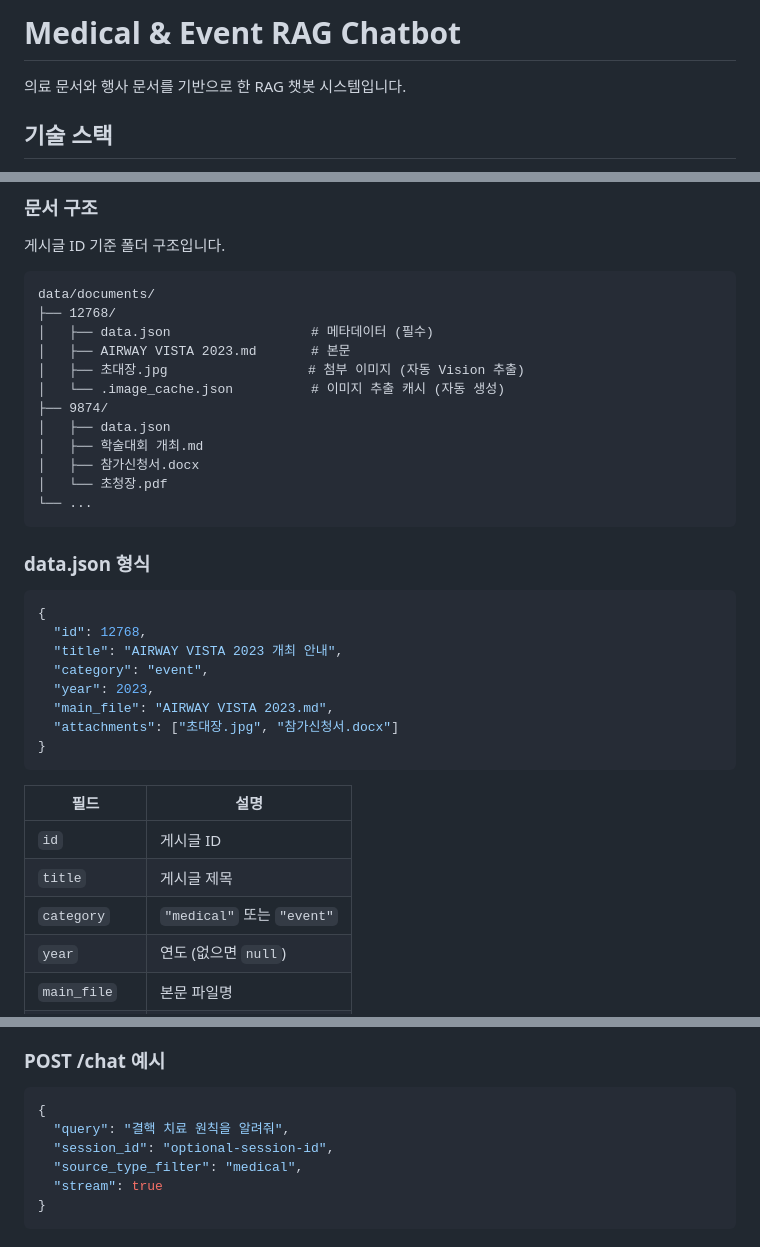
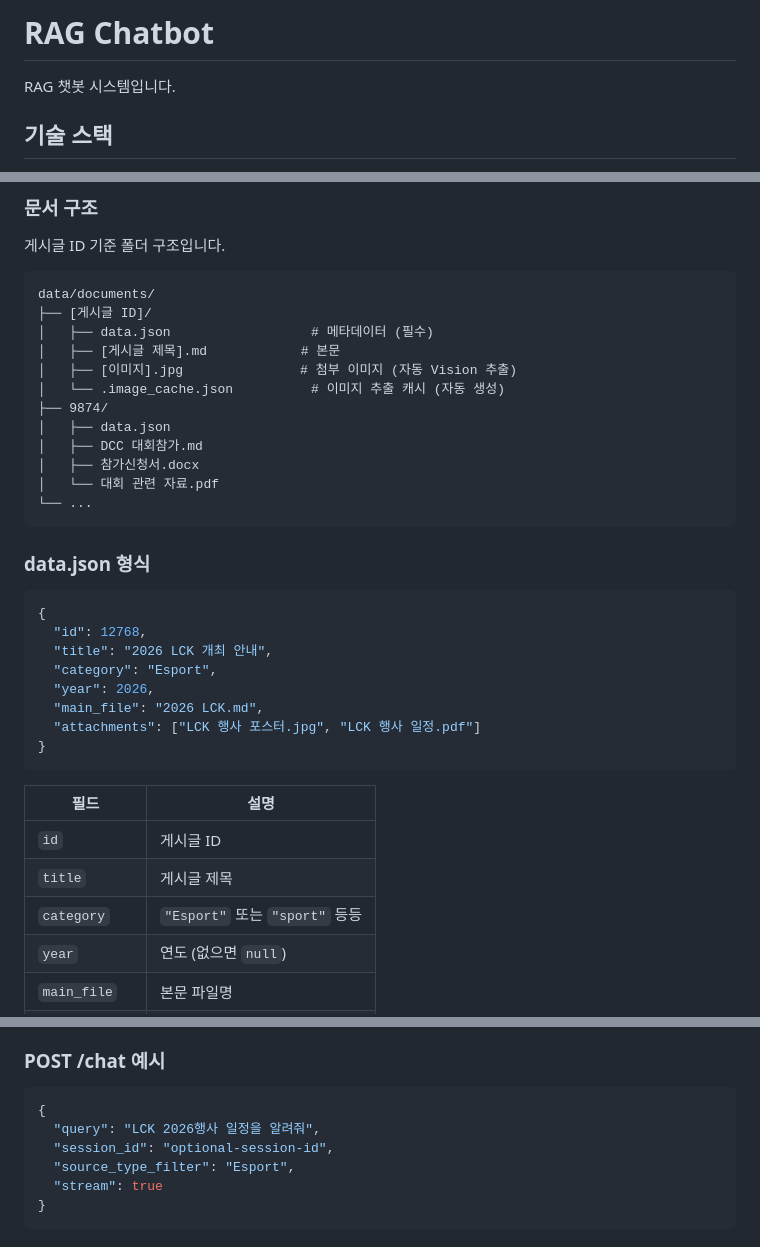
Before and after one commit to chatbothidi/ragcht, a Markdown page: README.md, 3 parts joined by grey strips. GitHub-like rendering.

Commit message:
Revise README for RAG Chatbot event information
Updated README to reflect changes in event details and categories.

````diff
--- a/README.md
+++ b/README.md
@@ -1,6 +1,6 @@
-# Medical & Event RAG Chatbot
+# RAG Chatbot
 
-의료 문서와 행사 문서를 기반으로 한 RAG 챗봇 시스템입니다.
+RAG 챗봇 시스템입니다.
 
 ## 기술 스택
 
@@ -75,16 +75,16 @@ make run
 
 ```
 data/documents/
-├── 12768/
+├── [게시글 ID]/
 │   ├── data.json                  # 메타데이터 (필수)
-│   ├── AIRWAY VISTA 2023.md       # 본문
-│   ├── 초대장.jpg                  # 첨부 이미지 (자동 Vision 추출)
+│   ├── [게시글 제목].md            # 본문
+│   ├── [이미지].jpg               # 첨부 이미지 (자동 Vision 추출)
 │   └── .image_cache.json          # 이미지 추출 캐시 (자동 생성)
 ├── 9874/
 │   ├── data.json
-│   ├── 학술대회 개최.md
+│   ├── DCC 대회참가.md
 │   ├── 참가신청서.docx
-│   └── 초청장.pdf
+│   └── 대회 관련 자료.pdf
 └── ...
 ```
 
@@ -93,11 +93,11 @@ data/documents/
 ```json
 {
   "id": 12768,
-  "title": "AIRWAY VISTA 2023 개최 안내",
-  "category": "event",
-  "year": 2023,
-  "main_file": "AIRWAY VISTA 2023.md",
-  "attachments": ["초대장.jpg", "참가신청서.docx"]
+  "title": "2026 LCK 개최 안내",
+  "category": "Esport",
+  "year": 2026,
+  "main_file": "2026 LCK.md",
+  "attachments": ["LCK 행사 포스터.jpg", "LCK 행사 일정.pdf"]
 }
 ```
 
@@ -105,7 +105,7 @@ data/documents/
 |------|------|
 | `id` | 게시글 ID |
 | `title` | 게시글 제목 |
-| `category` | `"medical"` 또는 `"event"` |
+| `category` | `"Esport"` 또는 `"sport"` 등등|
 | `year` | 연도 (없으면 `null`) |
 | `main_file` | 본문 파일명 |
 | `attachments` | 첨부파일 목록 |
@@ -162,9 +162,9 @@ uvicorn api.main:app --host 0.0.0.0 --port 8000 &
 
 ```json
 {
-  "query": "결핵 치료 원칙을 알려줘",
+  "query": "LCK 2026행사 일정을 알려줘",
   "session_id": "optional-session-id",
-  "source_type_filter": "medical",
+  "source_type_filter": "Esport",
   "stream": true
 }
 ```
````
